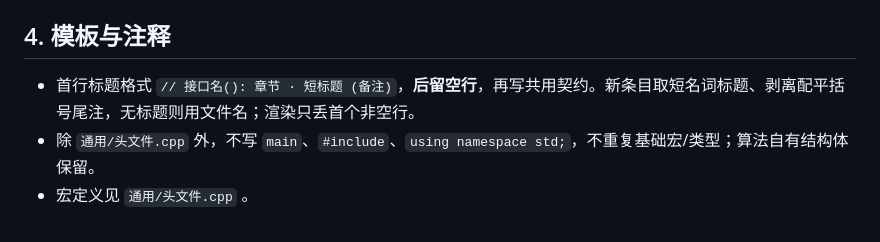
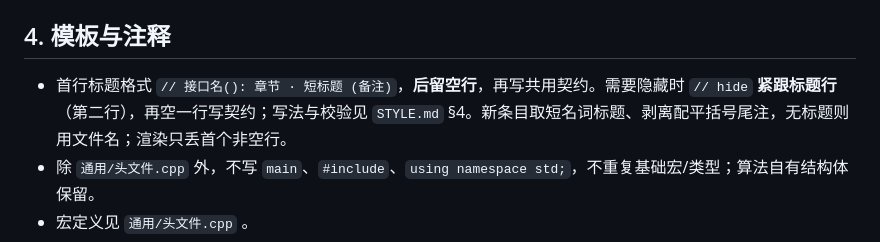
Before and after one commit to Z3O1/xcpc-templates, a Markdown page: AGENTS.md, the part around the change. GitHub-like rendering.

```diff
--- a/AGENTS.md
+++ b/AGENTS.md
@@ -37,7 +37,7 @@ python3 -m unittest discover -s tests # 改生成、构建、选测工具时必
 
 ## 4. 模板与注释
 
-- 首行标题格式 `// 接口名(): 章节 · 短标题 (备注)`，**后留空行**，再写共用契约。新条目取短名词标题、剥离配平括号尾注，无标题则用文件名；渲染只丢首个非空行。
+- 首行标题格式 `// 接口名(): 章节 · 短标题 (备注)`，**后留空行**，再写共用契约。需要隐藏时 `// hide` **紧跟标题行**（第二行），再空一行写契约；写法与校验见 `STYLE.md` §4。新条目取短名词标题、剥离配平括号尾注，无标题则用文件名；渲染只丢首个非空行。
 - 除 `通用/头文件.cpp` 外，不写 `main`、`#include`、`using namespace std;`，不重复基础宏/类型；算法自有结构体保留。
 - 宏定义见 `通用/头文件.cpp` 。
 - 普通多项式：`poly = vector<int>`、`M = 998244353`、系数在 `[0,M)`；乘法升 `ll` 逐步取模，非零逆元用 `qpow(x, M - 2, M)`。
```
Also changed, not shown: STYLE.md (+44 -16 lines).
